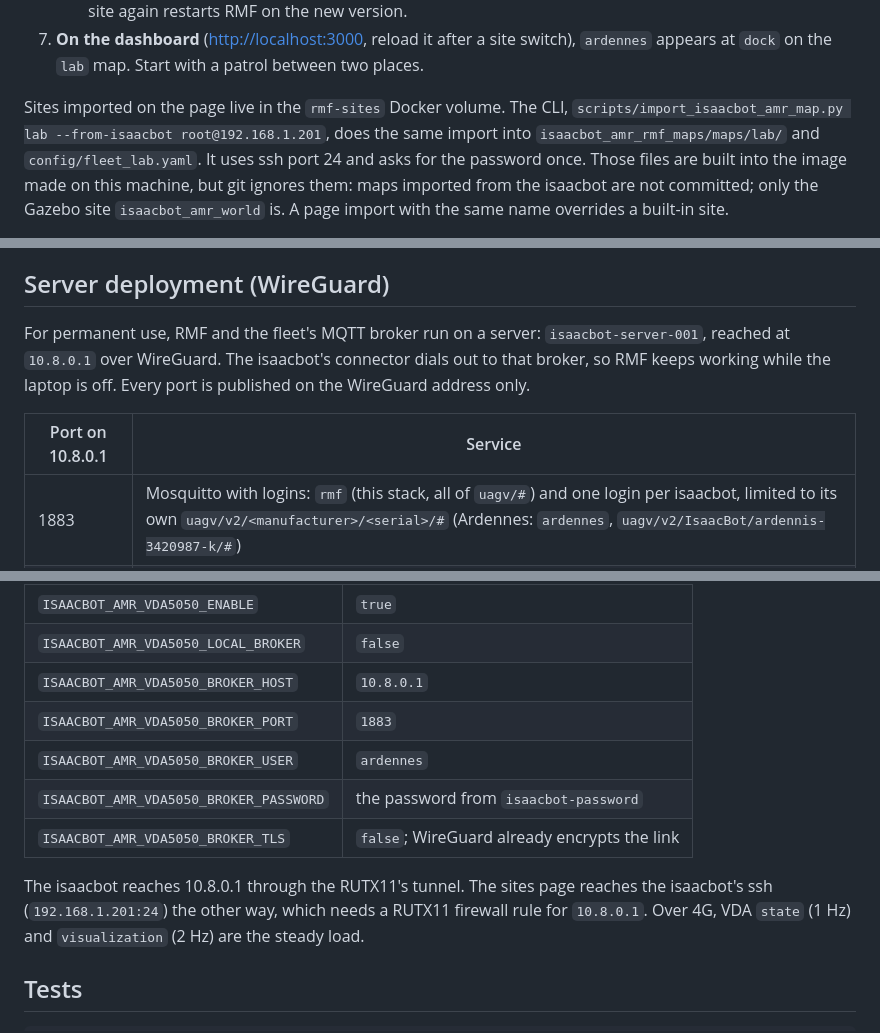
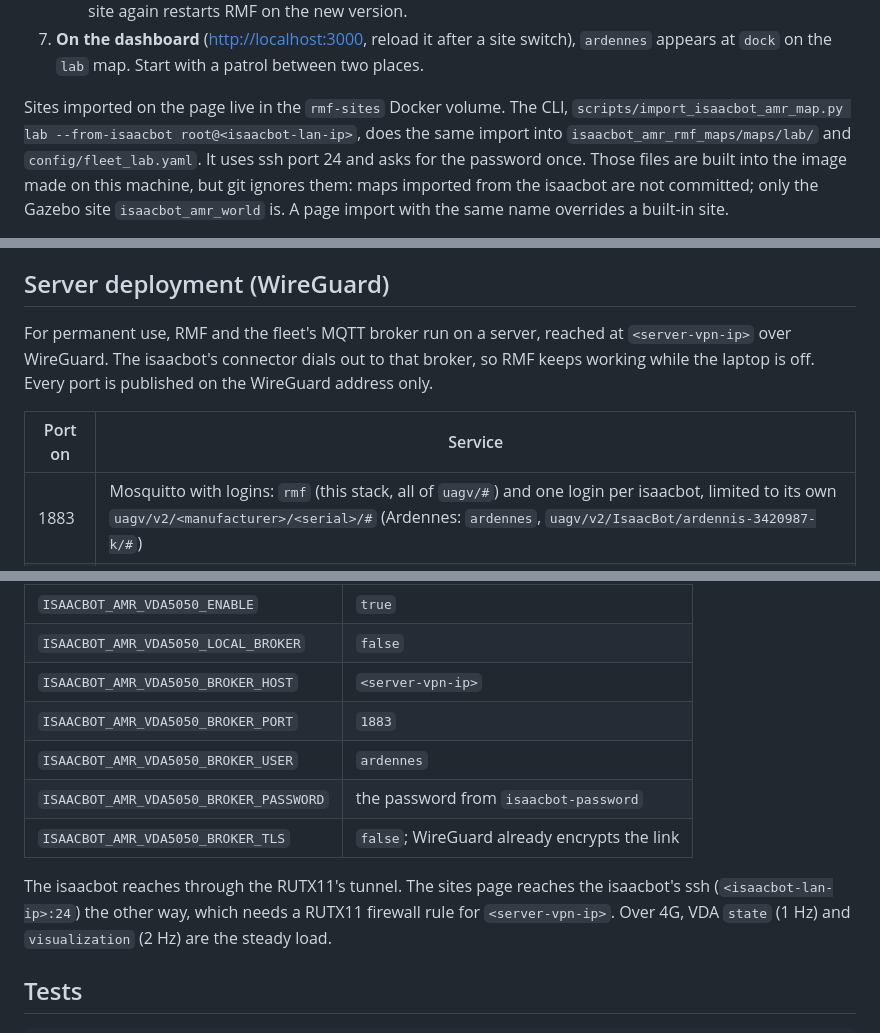
Before and after one commit to isaacbotsrl/isaacbot_amr_rmf, a Markdown page: README.md, 3 parts joined by grey strips. Drawn GitHub-style.

```diff
--- a/README.md
+++ b/README.md
@@ -212,7 +212,7 @@ drive UI, and that map becomes the RMF site.
    appears at `dock` on the `lab` map. Start with a patrol between two places.
 
 Sites imported on the page live in the `rmf-sites` Docker volume. The CLI,
-`scripts/import_isaacbot_amr_map.py lab --from-isaacbot root@192.168.1.201`, does the same import into
+`scripts/import_isaacbot_amr_map.py lab --from-isaacbot root@<isaacbot-lan-ip>`, does the same import into
 `isaacbot_amr_rmf_maps/maps/lab/` and `config/fleet_lab.yaml`. It uses ssh port 24 and asks for the
 password once. Those files are built into the image made on this machine, but git ignores them:
 maps imported from the isaacbot are not committed; only the Gazebo site `isaacbot_amr_world` is. A page
@@ -272,11 +272,11 @@ refuses tasks that use the new action ("Fleet not configured to perform this act
 
 ## Server deployment (WireGuard)
 
-For permanent use, RMF and the fleet's MQTT broker run on a server: `isaacbot-server-001`, reached at
-`10.8.0.1` over WireGuard. The isaacbot's connector dials out to that broker, so RMF keeps working
+For permanent use, RMF and the fleet's MQTT broker run on a server, reached at
+`<server-vpn-ip>` over WireGuard. The isaacbot's connector dials out to that broker, so RMF keeps working
 while the laptop is off. Every port is published on the WireGuard address only.
 
-| Port on 10.8.0.1 | Service |
+| Port on <server-vpn-ip> | Service |
 |---|---|
 | 1883 | Mosquitto with logins: `rmf` (this stack, all of `uagv/#`) and one login per isaacbot, limited to its own `uagv/v2/<manufacturer>/<serial>/#` (Ardennes: `ardennes`, `uagv/v2/IsaacBot/ardennis-3420987-k/#`) |
 | 3000 | Dashboard |
@@ -359,14 +359,14 @@ the sites page, the page shows them. Ardennes's initial password comes from
 |---|---|
 | `ISAACBOT_AMR_VDA5050_ENABLE` | `true` |
 | `ISAACBOT_AMR_VDA5050_LOCAL_BROKER` | `false` |
-| `ISAACBOT_AMR_VDA5050_BROKER_HOST` | `10.8.0.1` |
+| `ISAACBOT_AMR_VDA5050_BROKER_HOST` | `<server-vpn-ip>` |
 | `ISAACBOT_AMR_VDA5050_BROKER_PORT` | `1883` |
 | `ISAACBOT_AMR_VDA5050_BROKER_USER` | `ardennes` |
 | `ISAACBOT_AMR_VDA5050_BROKER_PASSWORD` | the password from `isaacbot-password` |
 | `ISAACBOT_AMR_VDA5050_BROKER_TLS` | `false`; WireGuard already encrypts the link |
 
-The isaacbot reaches 10.8.0.1 through the RUTX11's tunnel. The sites page reaches the isaacbot's ssh
-(`192.168.1.201:24`) the other way, which needs a RUTX11 firewall rule for `10.8.0.1`.
+The isaacbot reaches <server-vpn-ip> through the RUTX11's tunnel. The sites page reaches the isaacbot's ssh
+(`<isaacbot-lan-ip>:24`) the other way, which needs a RUTX11 firewall rule for `<server-vpn-ip>`.
 Over 4G, VDA `state` (1 Hz) and `visualization` (2 Hz) are the steady load.
 
 ## Tests
```
Also changed, not shown: other parts of README.md (+2 -2 lines), sim_site/README.md (+10 -10 lines).
